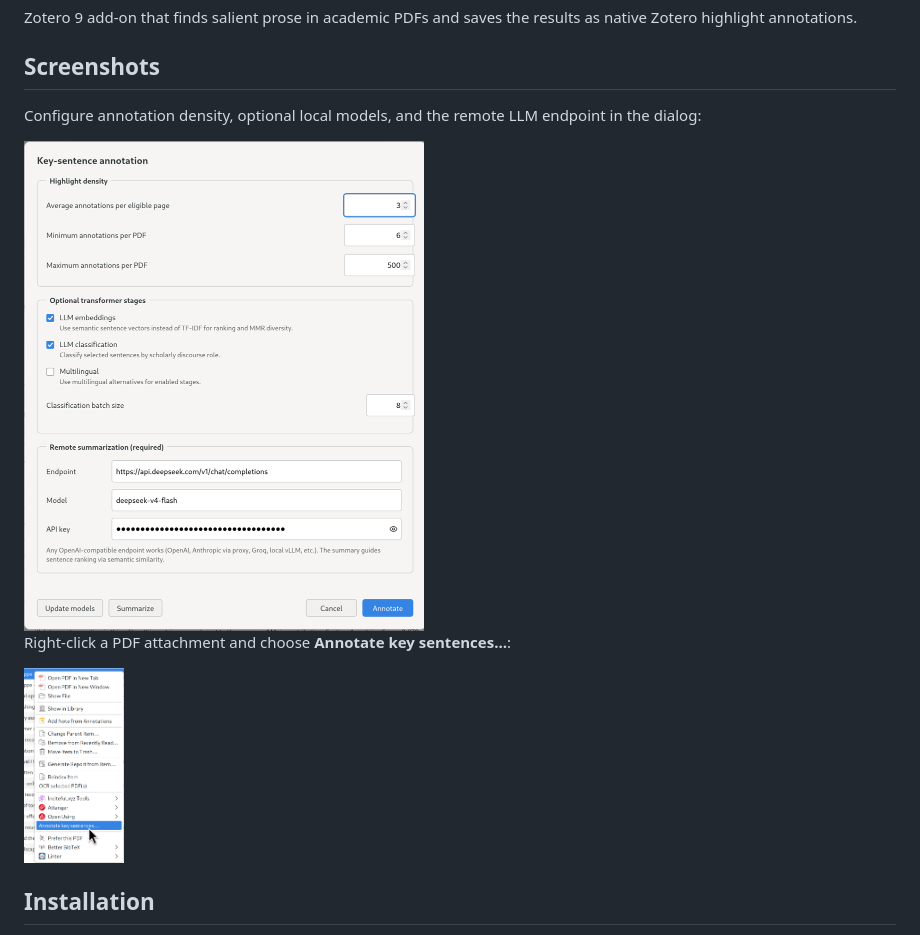
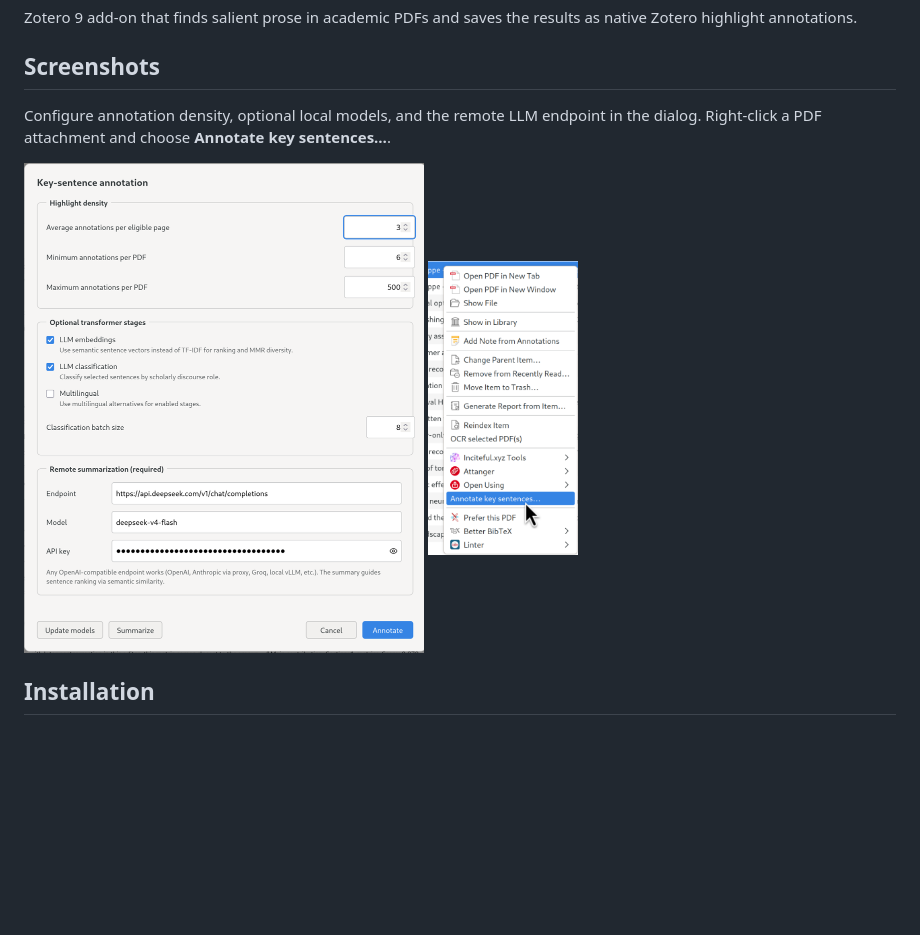
Before and after one commit to 00sapo/zotero-skimming, a Markdown page: README.md, the part around the change. Drawn GitHub-style; blank space fills up the shorter version.

```diff
--- a/README.md
+++ b/README.md
@@ -4,13 +4,10 @@ Zotero 9 add-on that finds salient prose in academic PDFs and saves the results
 
 ## Screenshots
 
-Configure annotation density, optional local models, and the remote LLM endpoint in the dialog:
+Configure annotation density, optional local models, and the remote LLM endpoint in the dialog. Right-click a PDF attachment and choose **Annotate key sentences…**.
 
 <img src="assets/settings-dialog.png" alt="Key-sentence annotation settings" width="400" />
-
-Right-click a PDF attachment and choose **Annotate key sentences…**:
-
-<img src="assets/context-menu.png" alt="Zotero PDF context menu" width="100" />
+<img src="assets/context-menu.png" alt="Zotero PDF context menu" width="150" />
 
 ## Installation
 
```
